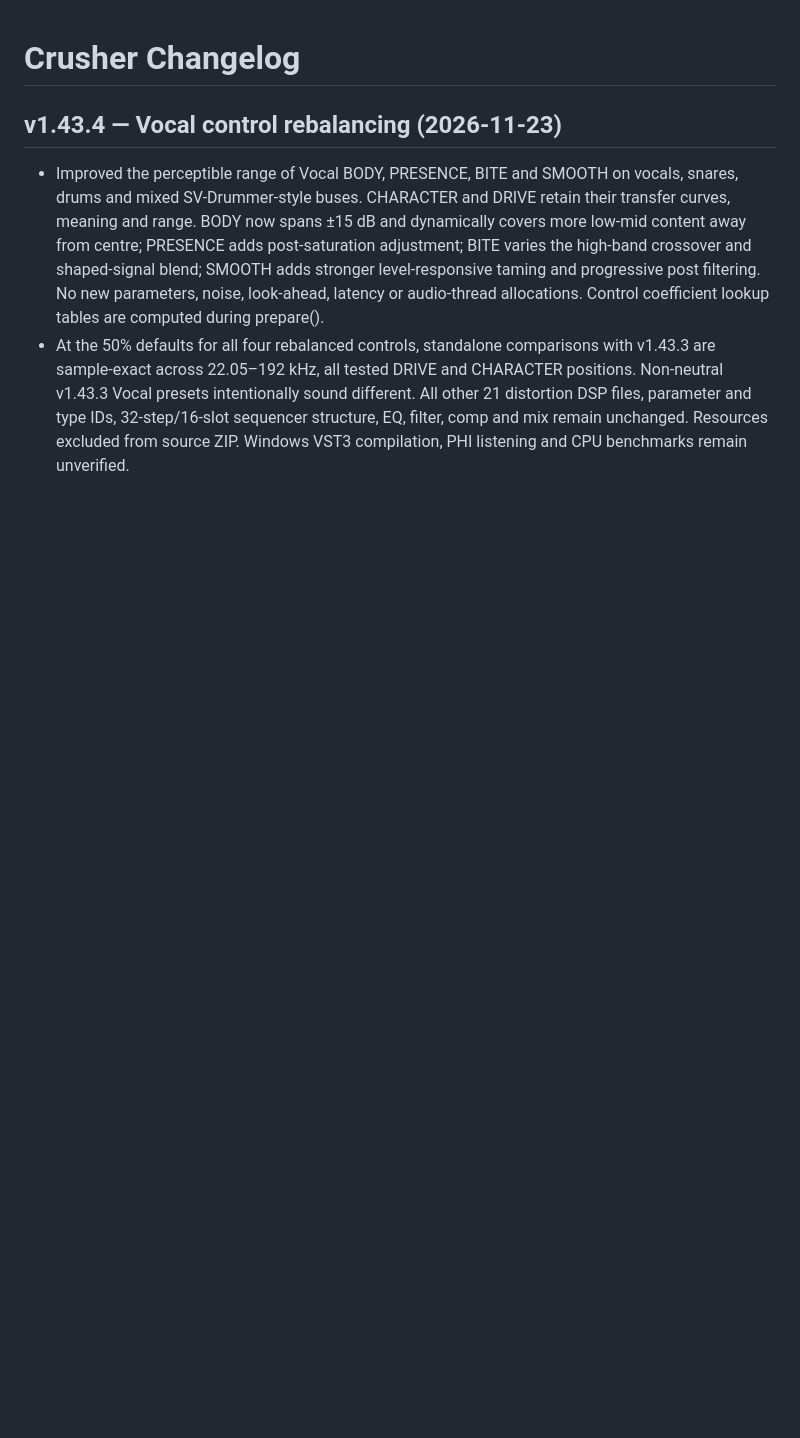
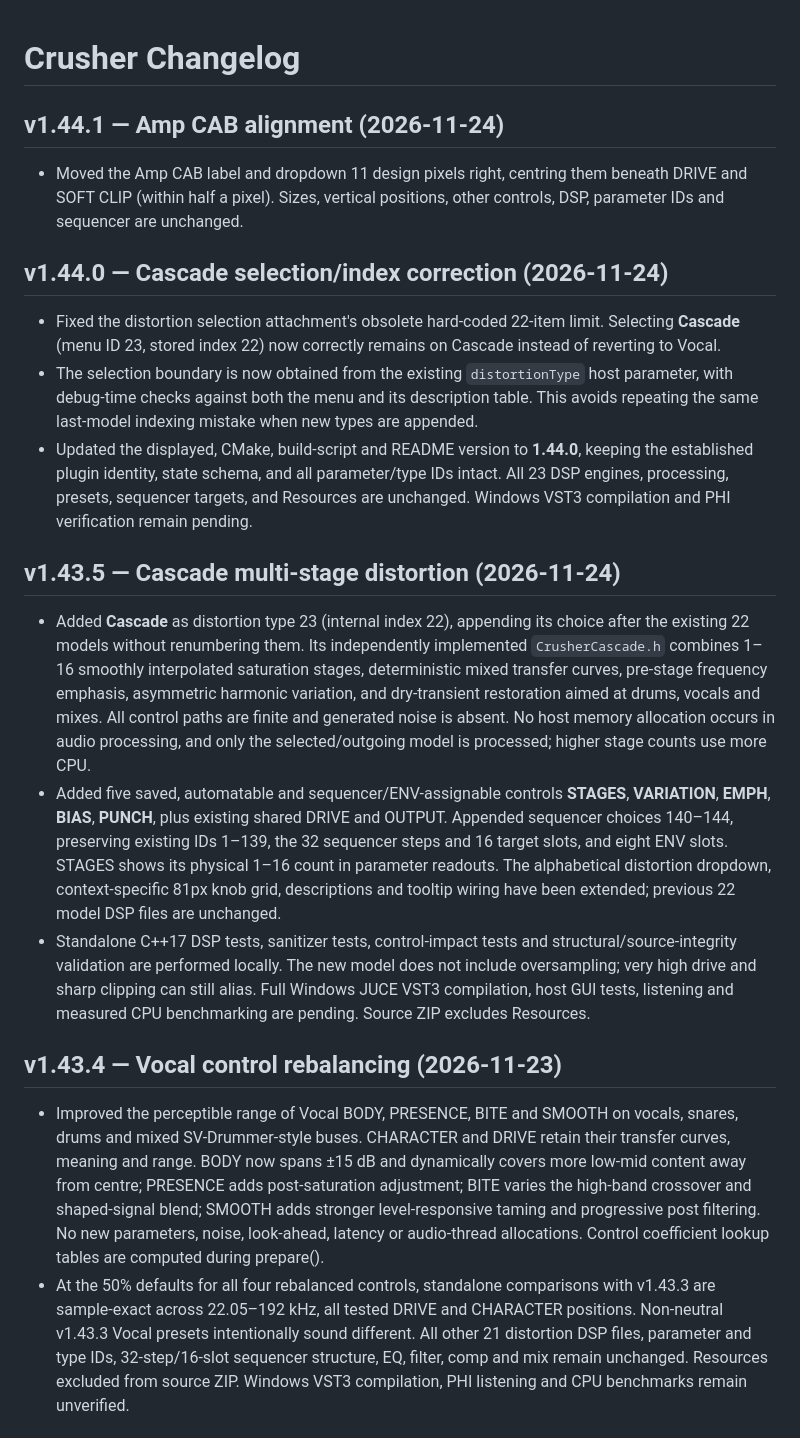
Before and after one commit to sl2365/Crusher, a Markdown page: Changelog.md, the part around the change. Drawn GitHub-style; blank space fills up the shorter version.

```diff
--- a/Changelog.md
+++ b/Changelog.md
@@ -1,4 +1,21 @@
 # Crusher Changelog
+
+## v1.44.1 — Amp CAB alignment (2026-11-24)
+
+- Moved the Amp CAB label and dropdown 11 design pixels right, centring them beneath DRIVE and SOFT CLIP (within half a pixel). Sizes, vertical positions, other controls, DSP, parameter IDs and sequencer are unchanged.
+
+## v1.44.0 — Cascade selection/index correction (2026-11-24)
+
+- Fixed the distortion selection attachment's obsolete hard-coded 22-item limit. Selecting **Cascade** (menu ID 23, stored index 22) now correctly remains on Cascade instead of reverting to Vocal.
+- The selection boundary is now obtained from the existing `distortionType` host parameter, with debug-time checks against both the menu and its description table. This avoids repeating the same last-model indexing mistake when new types are appended.
+- Updated the displayed, CMake, build-script and README version to **1.44.0**, keeping the established plugin identity, state schema, and all parameter/type IDs intact. All 23 DSP engines, processing, presets, sequencer targets, and Resources are unchanged. Windows VST3 compilation and PHI verification remain pending.
+
+## v1.43.5 — Cascade multi-stage distortion (2026-11-24)
+
+- Added **Cascade** as distortion type 23 (internal index 22), appending its choice after the existing 22 models without renumbering them. Its independently implemented `CrusherCascade.h` combines 1–16 smoothly interpolated saturation stages, deterministic mixed transfer curves, pre-stage frequency emphasis, asymmetric harmonic variation, and dry-transient restoration aimed at drums, vocals and mixes. All control paths are finite and generated noise is absent. No host memory allocation occurs in audio processing, and only the selected/outgoing model is processed; higher stage counts use more CPU.
+- Added five saved, automatable and sequencer/ENV-assignable controls **STAGES**, **VARIATION**, **EMPH**, **BIAS**, **PUNCH**, plus existing shared DRIVE and OUTPUT. Appended sequencer choices 140–144, preserving existing IDs 1–139, the 32 sequencer steps and 16 target slots, and eight ENV slots. STAGES shows its physical 1–16 count in parameter readouts. The alphabetical distortion dropdown, context-specific 81px knob grid, descriptions and tooltip wiring have been extended; previous 22 model DSP files are unchanged.
+- Standalone C++17 DSP tests, sanitizer tests, control-impact tests and structural/source-integrity validation are performed locally. The new model does not include oversampling; very high drive and sharp clipping can still alias. Full Windows JUCE VST3 compilation, host GUI tests, listening and measured CPU benchmarking are pending. Source ZIP excludes Resources.
+
 
 ## v1.43.4 — Vocal control rebalancing (2026-11-23)
 
```
Also changed, not shown: README.md (+10 -6 lines), Resources/Crusher1.jpg, Resources/Crusher2.jpg, Resources/crusher_background.jpg, Resources/crusher_background0.jpg (added), 10 other files.
